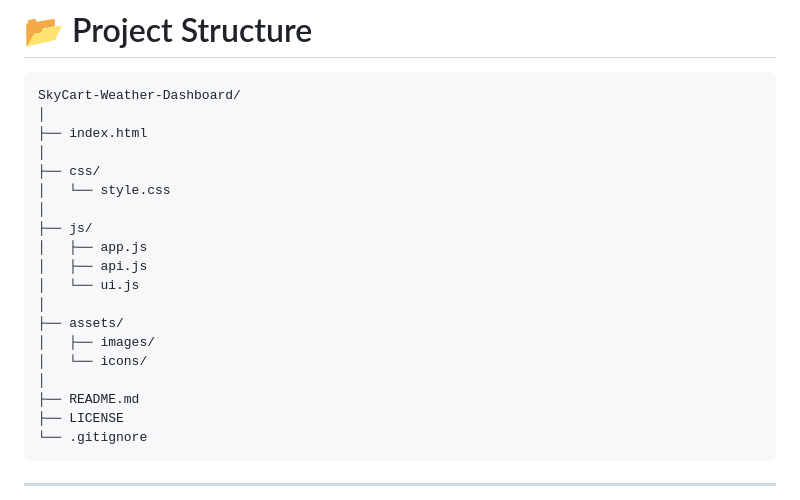
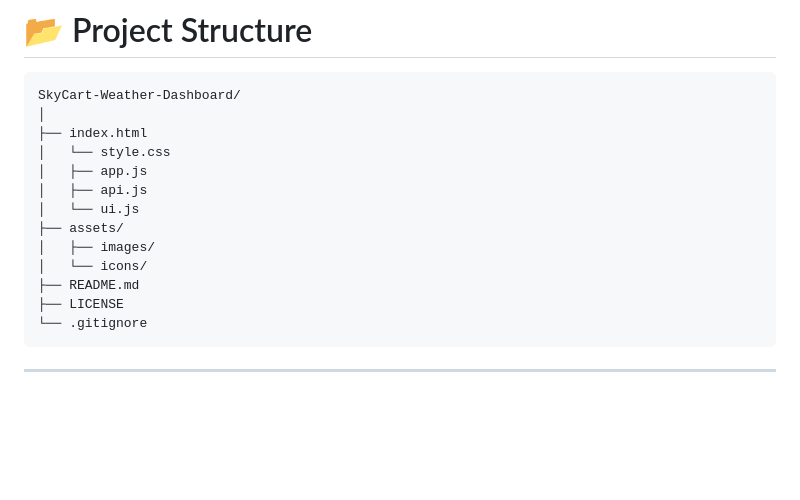
Before and after one commit to IshikaGangrade/Skycart-weather-app, a Markdown page: README.md, the part around the change. Drawn GitHub-style; blank space fills up the shorter version.

```diff
--- a/README.md
+++ b/README.md
@@ -110,19 +110,13 @@ The application is built completely using **Vanilla JavaScript**, making it ligh
 SkyCart-Weather-Dashboard/
 │
 ├── index.html
-│
-├── css/
 │   └── style.css
-│
-├── js/
 │   ├── app.js
 │   ├── api.js
 │   └── ui.js
-│
 ├── assets/
 │   ├── images/
 │   └── icons/
-│
 ├── README.md
 ├── LICENSE
 └── .gitignore
```
